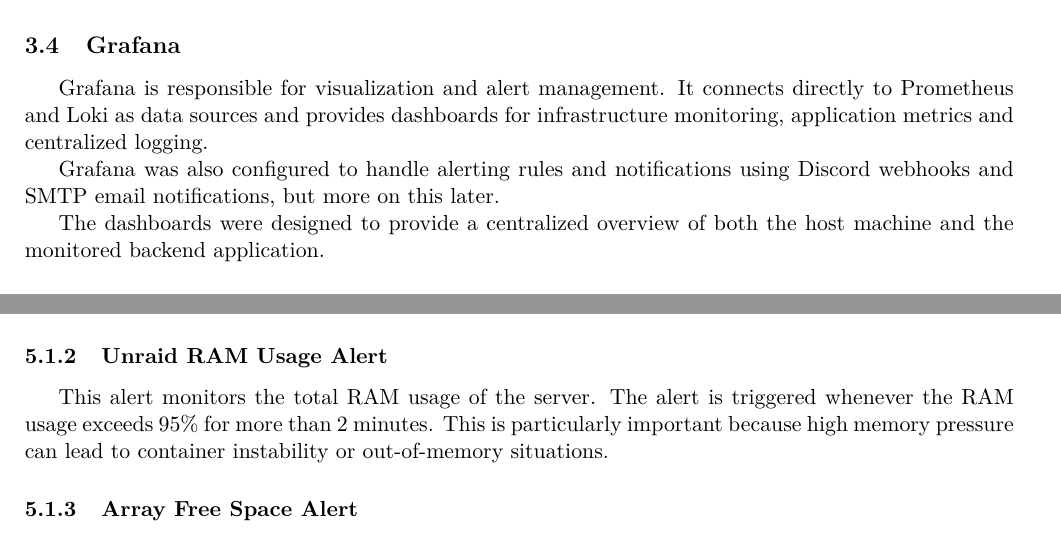
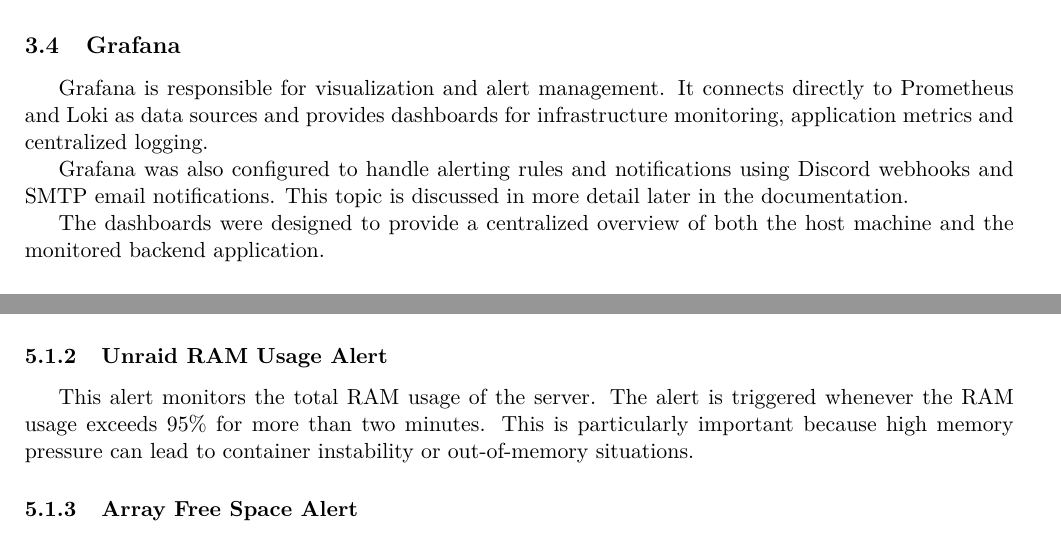
Before and after one commit to DanceaRadu/devops-project-documentation, a LaTeX document (latex/main.tex): two parts of pages 5 and 8 of 10, joined at a grey line, cut so that both start at the same text. Compiled offline with pdfLaTeX.

Commit message:
Fixed small errors.

```diff
--- a/latex/main.tex
+++ b/latex/main.tex
@@ -23,7 +23,7 @@
 ]{hyperref}
 
 % ---------- Metadata ----------
-\title{\Huge Grafana Monitoring\\DevOps project P3}
+\title{\Huge Grafana Monitoring\\DevOps Project P3}
 \author{Dancea Radu-Ioan}
 \date{\today}
 
@@ -167,7 +167,7 @@
 
 Grafana is responsible for visualization and alert management. It connects directly to Prometheus and Loki as data sources and provides dashboards for infrastructure monitoring, application metrics and centralized logging.
 
-Grafana was also configured to handle alerting rules and notifications using Discord webhooks and SMTP email notifications, but more on this later.
+Grafana was also configured to handle alerting rules and notifications using Discord webhooks and SMTP email notifications. This topic is discussed in more detail later in the documentation.
 
 The dashboards were designed to provide a centralized overview of both the host machine and the monitored backend application.
 
@@ -306,7 +306,7 @@
 \subsubsection{Unraid RAM Usage Alert}
 
 This alert monitors the total RAM usage of the server. The alert is triggered whenever the RAM usage exceeds 95\% for more than
-2 minutes. This is particularly important because high memory pressure can lead to container instability or
+two minutes. This is particularly important because high memory pressure can lead to container instability or
 out-of-memory situations.
 
 \subsubsection{Array Free Space Alert}
```
Also changed, not shown: latex/main.tex (4 more changed lines).
